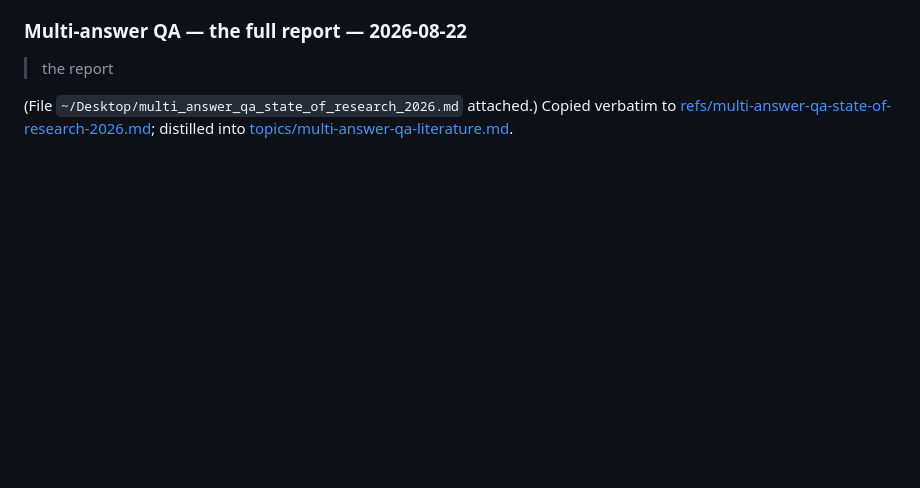
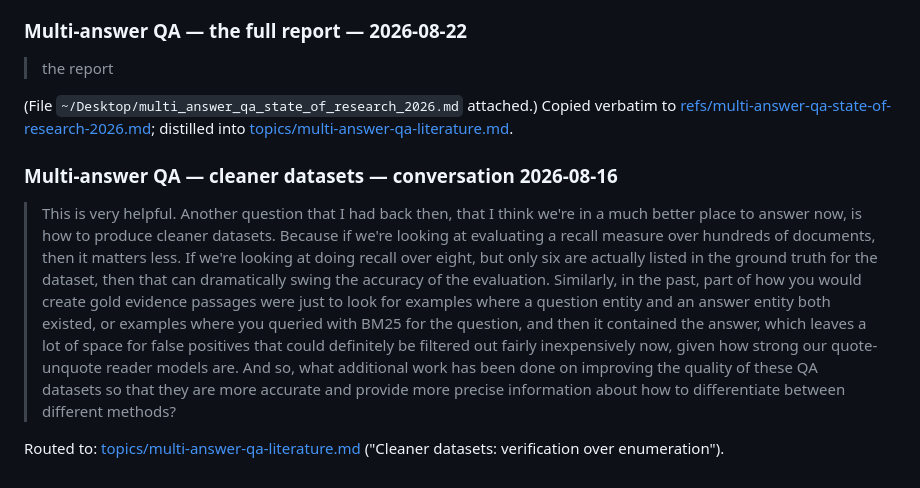
Before and after one commit to drothermel/datadec, a Markdown page: docs/danielle-inputs.md, the part around the change. Drawn GitHub-style; blank space fills up the shorter version.

Commit message:
Intake dataset-quality discussion into the multi-answer QA literature topic

```diff
--- a/docs/danielle-inputs.md
+++ b/docs/danielle-inputs.md
@@ -1267,3 +1267,22 @@ Routed to: new reference topic
 (File `~/Desktop/multi_answer_qa_state_of_research_2026.md` attached.) Copied verbatim to
 [refs/multi-answer-qa-state-of-research-2026.md](refs/multi-answer-qa-state-of-research-2026.md);
 distilled into [topics/multi-answer-qa-literature.md](topics/reference/multi-answer-qa-literature.md).
+
+### Multi-answer QA — cleaner datasets — conversation 2026-08-16
+
+> This is very helpful. Another question that I had back then, that I think we're in a much
+> better place to answer now, is how to produce cleaner datasets. Because if we're looking
+> at evaluating a recall measure over hundreds of documents, then it matters less. If we're
+> looking at doing recall over eight, but only six are actually listed in the ground truth
+> for the dataset, then that can dramatically swing the accuracy of the evaluation.
+> Similarly, in the past, part of how you would create gold evidence passages were just to
+> look for examples where a question entity and an answer entity both existed, or examples
+> where you queried with BM25 for the question, and then it contained the answer, which
+> leaves a lot of space for false positives that could definitely be filtered out fairly
+> inexpensively now, given how strong our quote-unquote reader models are. And so, what
+> additional work has been done on improving the quality of these QA datasets so that they
+> are more accurate and provide more precise information about how to differentiate
+> between different methods?
+
+Routed to: [topics/multi-answer-qa-literature.md](topics/reference/multi-answer-qa-literature.md)
+("Cleaner datasets: verification over enumeration").
```
Also changed, not shown: 1 other file.
